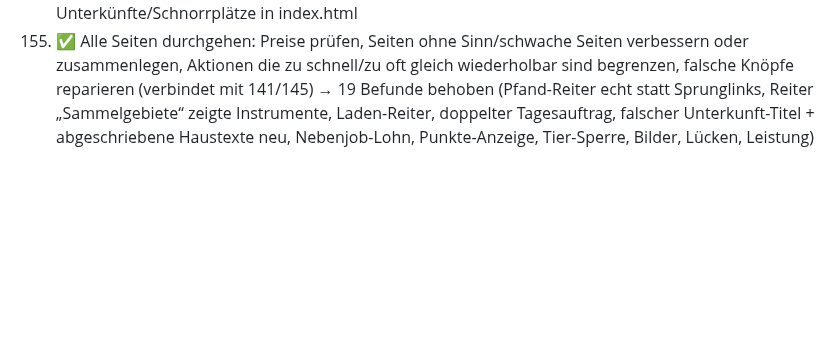
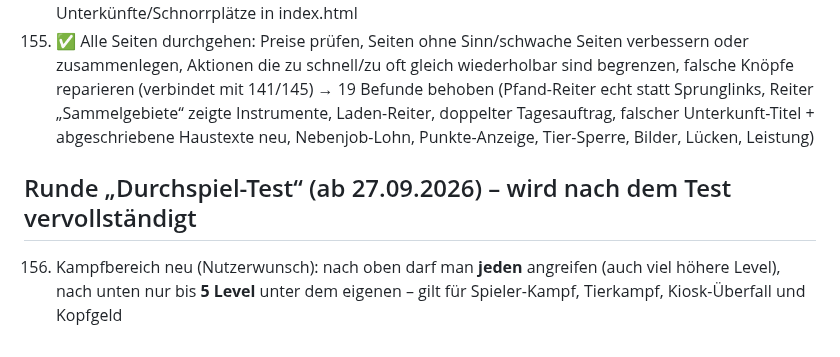
Before and after one commit to JeyJunior12/browsergame-prototyp, a Markdown page: ROADMAP.md, the part around the change. Rendered like a GitHub page; blank space fills up the shorter version.

Commit message:
ROADMAP 156: Kampfbereich nach oben offen, nach unten 5 Level
Co-Authored-By: Claude Opus 5.5 <noreply@anthropic.com>
Claude-Session: https://claude.ai/code/session_013EN6wuGoetnXMqW7g2MYpC

```diff
--- a/ROADMAP.md
+++ b/ROADMAP.md
@@ -294,3 +294,6 @@ Nutzerwunsch: Ganz am Ende, wenn alles andere gebaut ist, noch einmal alles durc
 153. ✅ ROADMAP gegen alle Absprachen im Chat prüfen: fehlt etwas, das besprochen wurde? (Nutzer: „ich glaub du hast gar nicht alles rein gemacht“)
 154. ✅ Alle Beschreibungen (Gegenstände, Tiere, Plunder, Jobs, Fahrzeuge, Orte, Aktionen, Meldungen) neu schreiben: assi, pennermäßig, lustig – eigener Stil, nichts von Pennergame kopieren → 0035 (≈190 Texte: Laden, Tiere, Plunder, Fahrzeuge, Sets, Stadtteile, Städte, Erfolge) + 0036 (Nebenjobs) + 20 Unterkünfte/Schnorrplätze in index.html
 155. ✅ Alle Seiten durchgehen: Preise prüfen, Seiten ohne Sinn/schwache Seiten verbessern oder zusammenlegen, Aktionen die zu schnell/zu oft gleich wiederholbar sind begrenzen, falsche Knöpfe reparieren (verbindet mit 141/145) → 19 Befunde behoben (Pfand-Reiter echt statt Sprunglinks, Reiter „Sammelgebiete“ zeigte Instrumente, Laden-Reiter, doppelter Tagesauftrag, falscher Unterkunft-Titel + abgeschriebene Haustexte neu, Nebenjob-Lohn, Punkte-Anzeige, Tier-Sperre, Bilder, Lücken, Leistung)
+
+## Runde „Durchspiel-Test“ (ab 27.09.2026) – wird nach dem Test vervollständigt
+156. Kampfbereich neu (Nutzerwunsch): nach oben darf man **jeden** angreifen (auch viel höhere Level), nach unten nur bis **5 Level** unter dem eigenen – gilt für Spieler-Kampf, Tierkampf, Kiosk-Überfall und Kopfgeld
```
